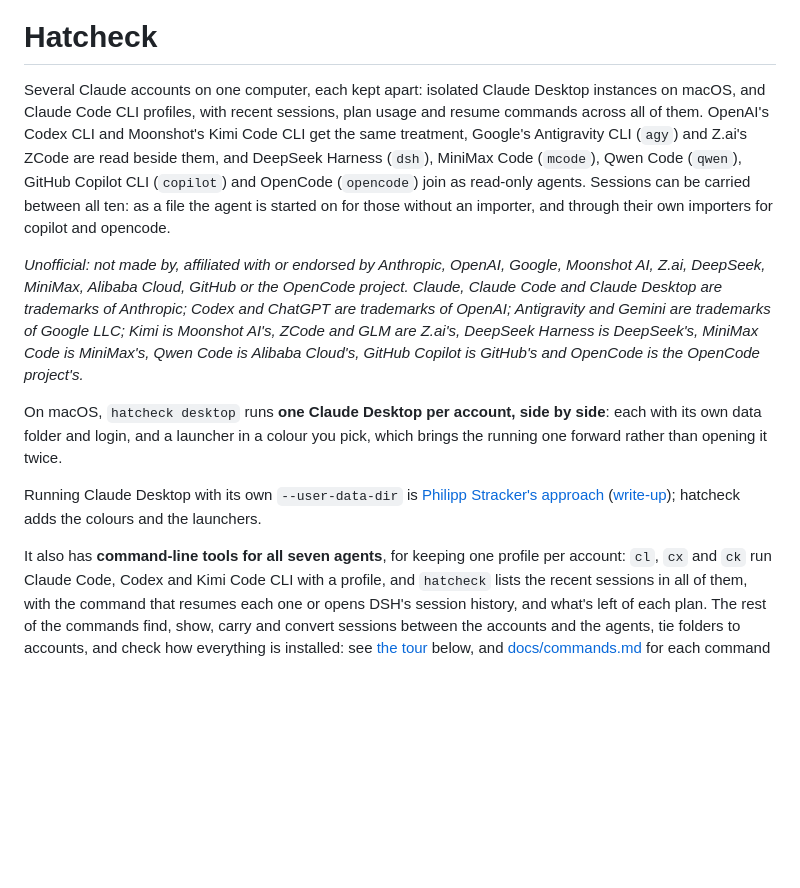
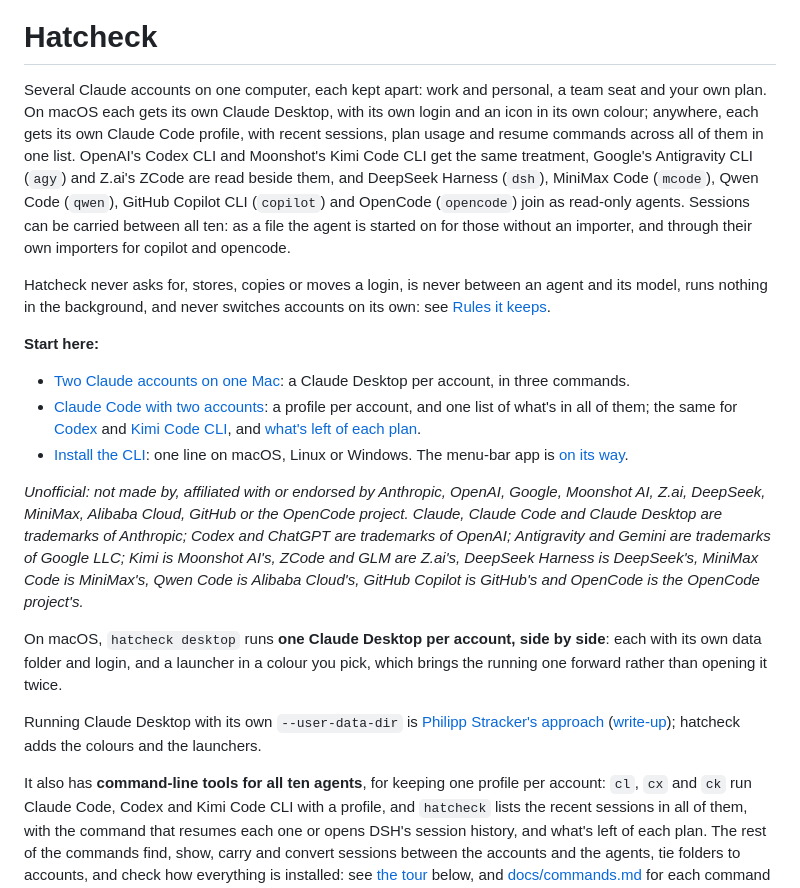
Before and after one commit to hatcheck/hatcheck, a Markdown page: README.md, the part around the change. Rendered like a GitHub page; blank space fills up the shorter version.

Commit message:
docs: say who hatcheck is for at the top of the README, and where to start
The first paragraph names the situation, work and personal accounts on one computer, before the
agents; the rules follow in one sentence; a "Start here" list links the site's guides, the
install and the app; the trademark notice stays, after them. "Command-line tools for all seven
agents" becomes ten.

Run: python3 -m unittest discover -s tests -p test_packaging.py (6 tests, OK).

```diff
--- a/README.md
+++ b/README.md
@@ -7,14 +7,30 @@
 
 # Hatcheck
 
-Several Claude accounts on one computer, each kept apart: isolated Claude Desktop instances on
-macOS, and Claude Code CLI profiles, with recent sessions, plan usage and resume commands across all
-of them. OpenAI's Codex CLI and Moonshot's Kimi Code CLI get the same treatment, Google's
-Antigravity CLI (`agy`) and Z.ai's ZCode are read beside them, and DeepSeek Harness (`dsh`),
-MiniMax Code (`mcode`), Qwen Code (`qwen`), GitHub Copilot CLI (`copilot`) and OpenCode
-(`opencode`) join as read-only agents. Sessions can be carried between all ten: as a file the
-agent is started on for those without an importer, and through their own importers for copilot
-and opencode.
+Several Claude accounts on one computer, each kept apart: work and personal, a team seat and your
+own plan. On macOS each gets its own Claude Desktop, with its own login and an icon in its own
+colour; anywhere, each gets its own Claude Code profile, with recent sessions, plan usage and
+resume commands across all of them in one list. OpenAI's Codex CLI and Moonshot's Kimi Code CLI
+get the same treatment, Google's Antigravity CLI (`agy`) and Z.ai's ZCode are read beside them,
+and DeepSeek Harness (`dsh`), MiniMax Code (`mcode`), Qwen Code (`qwen`), GitHub Copilot CLI
+(`copilot`) and OpenCode (`opencode`) join as read-only agents. Sessions can be carried between
+all ten: as a file the agent is started on for those without an importer, and through their own
+importers for copilot and opencode.
+
+Hatcheck never asks for, stores, copies or moves a login, is never between an agent and its model,
+runs nothing in the background, and never switches accounts on its own: see
+[Rules it keeps](#rules-it-keeps).
+
+**Start here:**
+
+- [Two Claude accounts on one Mac](https://hatcheck.dev/two-claude-accounts-on-one-mac): a Claude
+  Desktop per account, in three commands.
+- [Claude Code with two accounts](https://hatcheck.dev/claude-code-two-accounts): a profile per
+  account, and one list of what's in all of them; the same for
+  [Codex](https://hatcheck.dev/codex-two-accounts) and [Kimi Code CLI](https://hatcheck.dev/kimi-code-two-accounts),
+  and [what's left of each plan](https://hatcheck.dev/claude-usage-limits).
+- [Install the CLI](#install): one line on macOS, Linux or Windows. The menu-bar app is
+  [on its way](#the-desktop-app).
 
 *Unofficial: not made by, affiliated with or endorsed by Anthropic, OpenAI, Google, Moonshot AI,
 Z.ai, DeepSeek, MiniMax, Alibaba Cloud, GitHub or the OpenCode project. Claude, Claude Code and
@@ -32,7 +48,7 @@ Running Claude Desktop with its own `--user-data-dir` is
 ([write-up](https://philippstracker.com/multiple-claude-instances/)); hatcheck adds the colours and
 the launchers.
 
-It also has **command-line tools for all seven agents**, for keeping one profile per account:
+It also has **command-line tools for all ten agents**, for keeping one profile per account:
 `cl`, `cx` and `ck` run Claude Code, Codex and Kimi Code CLI with a profile, and `hatcheck` lists
 the recent sessions in all of them, with the command that resumes each one or opens DSH's session
 history, and what's left of each plan. The rest
```
